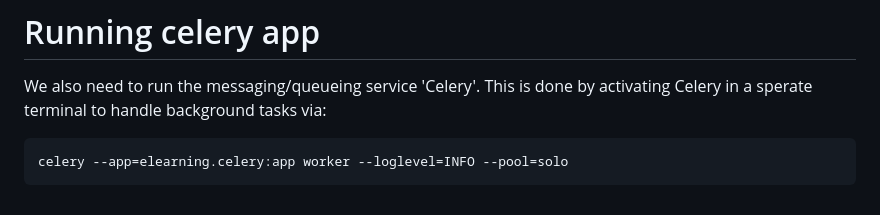
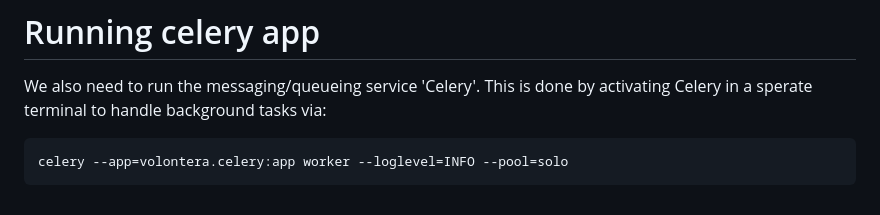
Before and after one commit to randon-23/cm3070final, a Markdown page: README.md, the part around the change. Rendered like a GitHub page.

````diff
--- a/README.md
+++ b/README.md
@@ -106,5 +106,5 @@ This will start a development server which serves the Django project along with
 # Running celery app
 We also need to run the messaging/queueing service 'Celery'. This is done by activating Celery in a sperate terminal to handle background tasks via:
 ```bash
-celery --app=elearning.celery:app worker --loglevel=INFO --pool=solo
+celery --app=volontera.celery:app worker --loglevel=INFO --pool=solo
 ```
````
